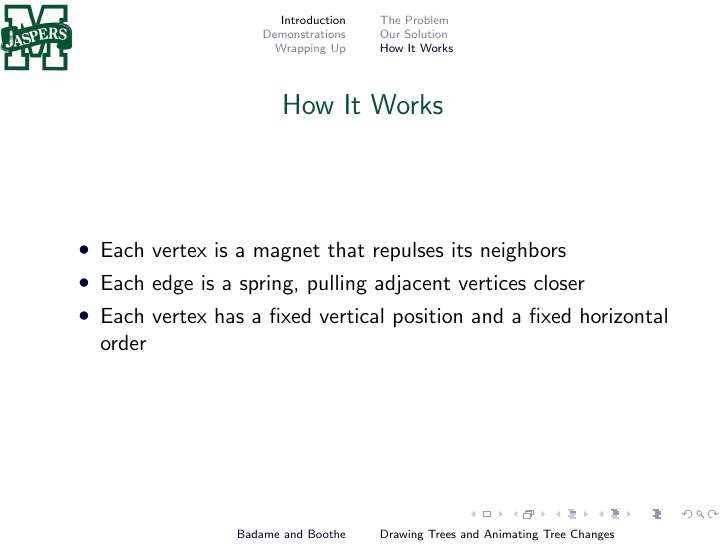
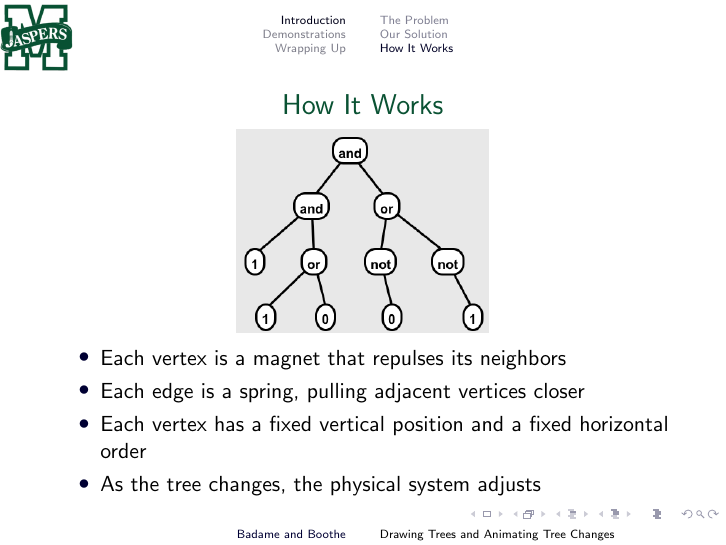
Before and after one commit to pboothe/Lispy-Animator, LaTeX slides (presentation/talk.tex): page 4 of 10. Compiled offline with pdfLaTeX.

Commit message:
Added a screenshot

```diff
--- a/presentation/talk.tex
+++ b/presentation/talk.tex
@@ -48,10 +48,14 @@
 }
 
 \fst{How It Works}{
+    \centering
+    \includegraphics[width=1.75in]{example.png}
+
     \begin{itemize}
         \item Each vertex is a magnet that repulses its neighbors
         \item Each edge is a spring, pulling adjacent vertices closer
         \item Each vertex has a fixed vertical position and a fixed horizontal order
+        \item As the tree changes, the physical system adjusts
     \end{itemize}
 }
 
```
Also changed, not shown: presentation/example.png (added).
